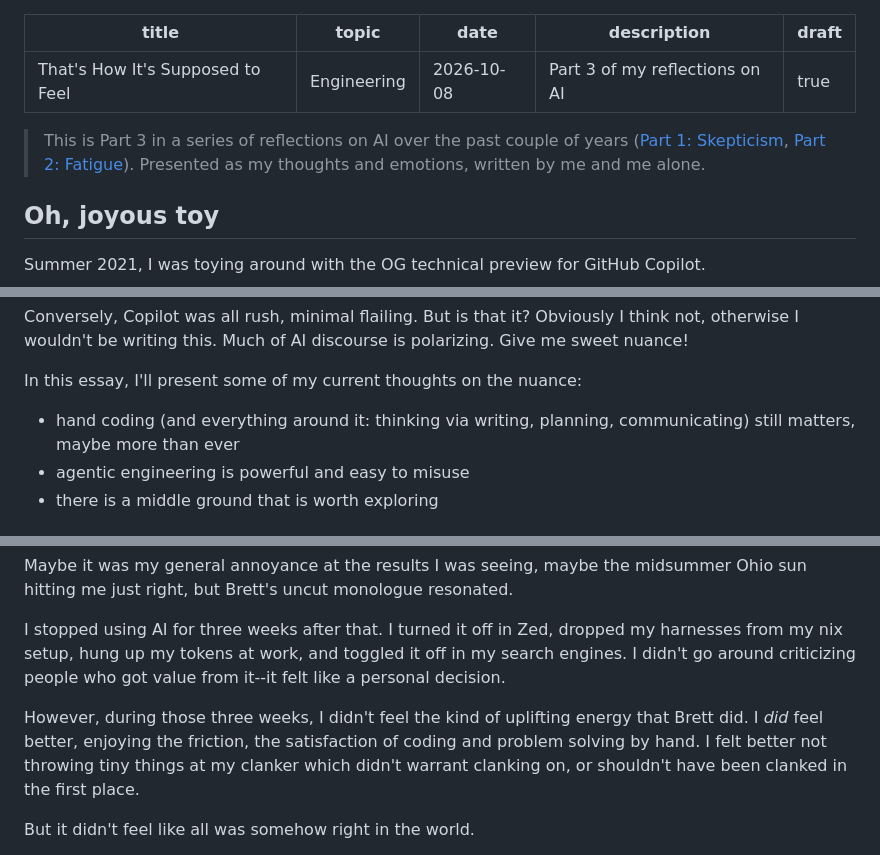
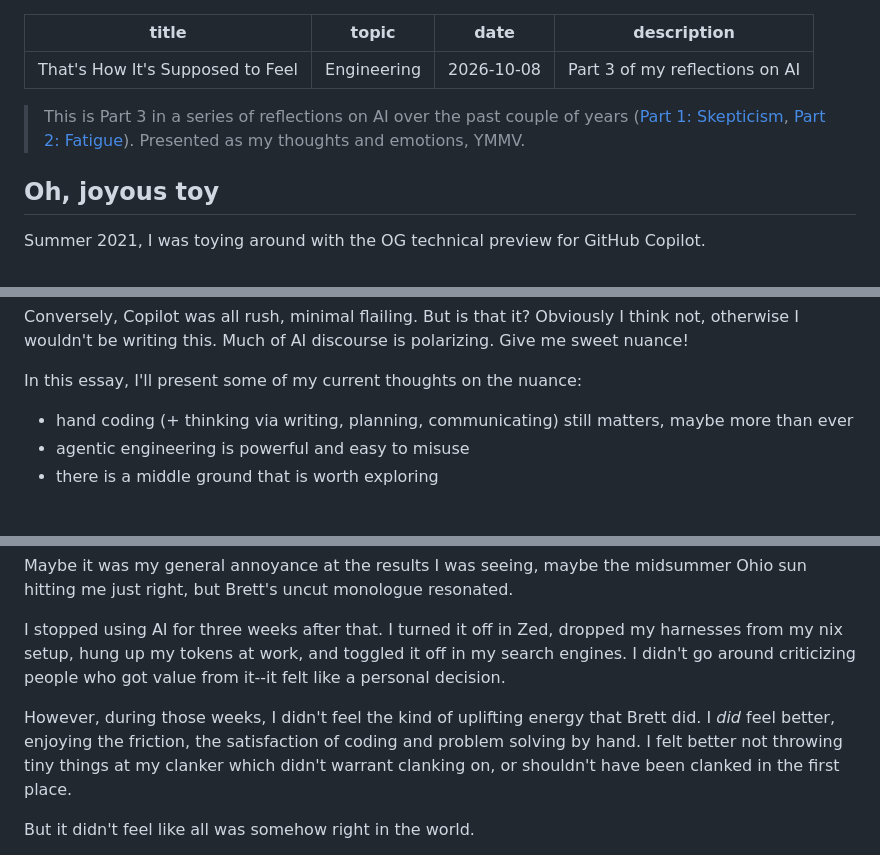
Before and after one commit to devdumpling/wlls, a Markdown page: content/posts/thats-how-its-supposed-to-feel.md, 3 parts joined by grey strips. Rendered like a GitHub page.

```diff
--- a/content/posts/thats-how-its-supposed-to-feel.md
+++ b/content/posts/thats-how-its-supposed-to-feel.md
@@ -3,10 +3,9 @@ title: "That's How It's Supposed to Feel"
 topic: "Engineering"
 date: "2026-10-08"
 description: "Part 3 of my reflections on AI"
-draft: true
 ---
 
-> This is Part 3 in a series of reflections on AI over the past couple of years ([Part 1: Skepticism](https://wlls.dev/blog/ai-reflections), [Part 2: Fatigue](https://wlls.dev/blog/ai-reflections-fatigue)). Presented as my thoughts and emotions, written by me and me alone.
+> This is Part 3 in a series of reflections on AI over the past couple of years ([Part 1: Skepticism](https://wlls.dev/blog/ai-reflections), [Part 2: Fatigue](https://wlls.dev/blog/ai-reflections-fatigue)). Presented as my thoughts and emotions, YMMV.
 
 ## Oh, joyous toy
 
@@ -54,7 +53,7 @@ Conversely, Copilot was all rush, minimal flailing. But is that it? Obviously I
 
 In this essay, I'll present some of my current thoughts on the nuance:
 
-- hand coding (and everything around it: thinking via writing, planning, communicating) still matters, maybe more than ever
+- hand coding (+ thinking via writing, planning, communicating) still matters, maybe more than ever
 - agentic engineering is powerful and easy to misuse
 - there is a middle ground that is worth exploring
 
@@ -88,7 +87,7 @@ Maybe it was my general annoyance at the results I was seeing, maybe the midsumm
 
 I stopped using AI for three weeks after that. I turned it off in Zed, dropped my harnesses from my nix setup, hung up my tokens at work, and toggled it off in my search engines. I didn't go around criticizing people who got value from it--it felt like a personal decision.
 
-However, during those three weeks, I didn't feel the kind of uplifting energy that Brett did. I _did_ feel better, enjoying the friction, the satisfaction of coding and problem solving by hand. I felt better not throwing tiny things at my clanker which didn't warrant clanking on, or shouldn't have been clanked in the first place.
+However, during those weeks, I didn't feel the kind of uplifting energy that Brett did. I _did_ feel better, enjoying the friction, the satisfaction of coding and problem solving by hand. I felt better not throwing tiny things at my clanker which didn't warrant clanking on, or shouldn't have been clanked in the first place.
 
 But it didn't feel like all was somehow right in the world.
 
```
Also changed, not shown: other parts of content/posts/thats-how-its-supposed-to-feel.md (+12 -14 lines).
